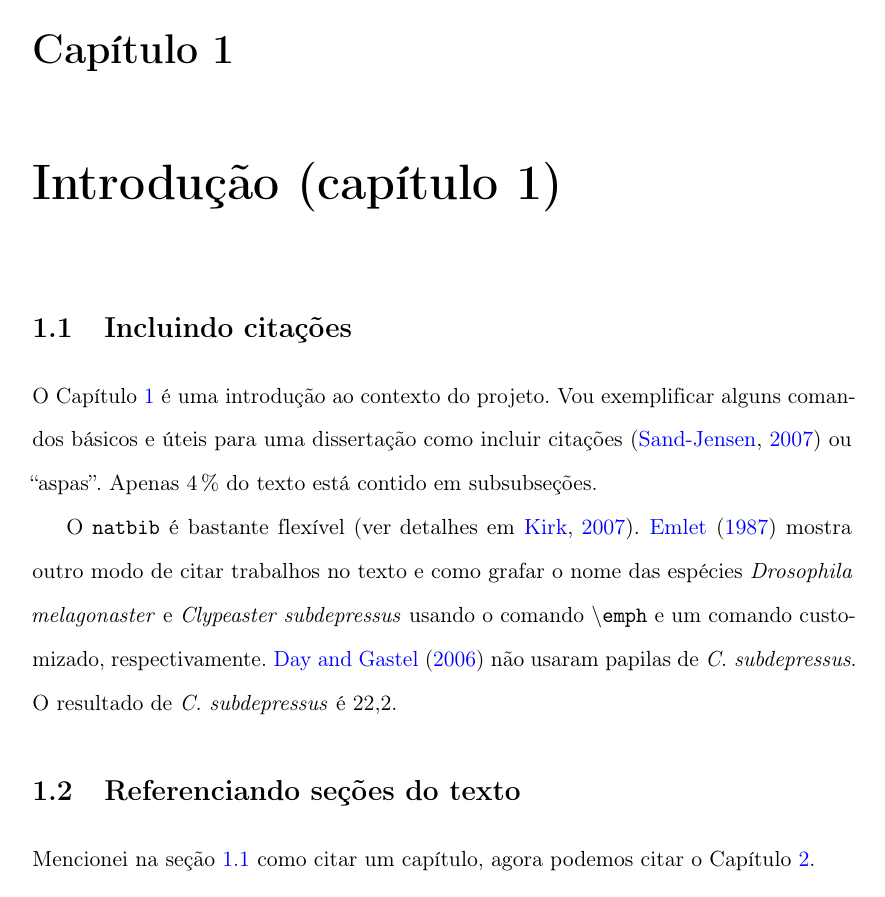
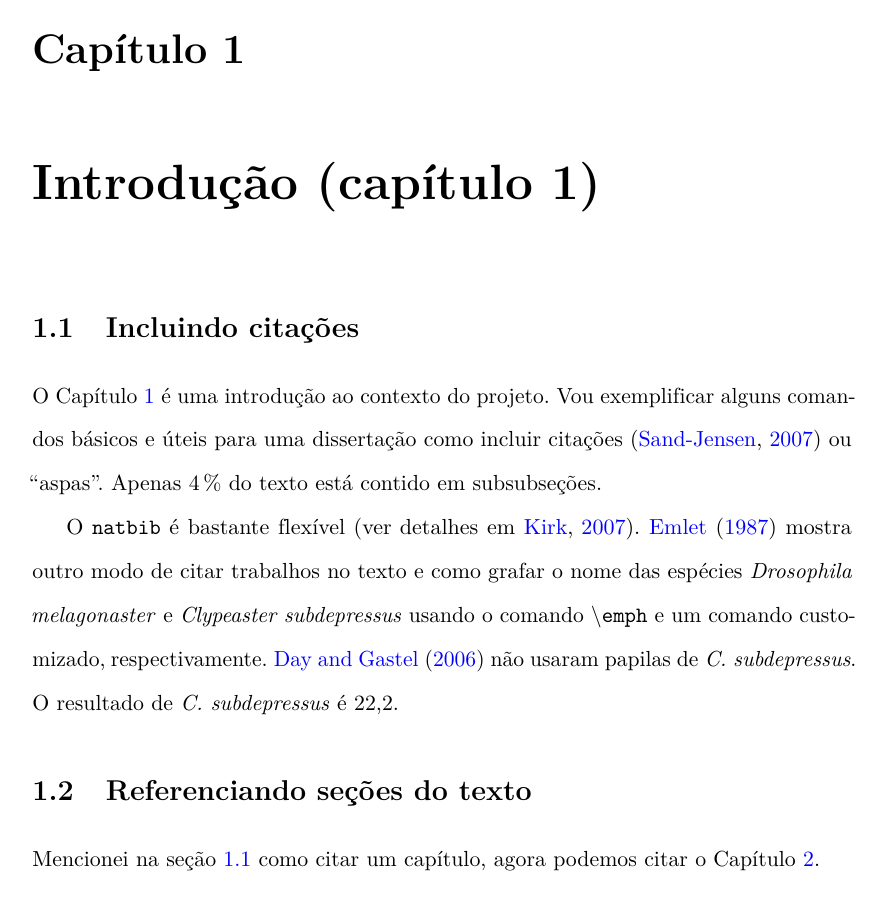
Before and after one commit to bruvellu/mestre-em-latex, a LaTeX document (mestrado.tex, which reads meta.tex): page 15 of 25. Compiled offline with pdfLaTeX.

Commit message:
Usa fonte lmodern por padrão, fix #14

```diff
--- a/meta.tex
+++ b/meta.tex
@@ -12,6 +12,8 @@
 
 % Codificação da fonte
 \usepackage[T1]{fontenc}
+% Usa a lmodern por padrão (caso cm-super não esteja instalada).
+\usepackage{lmodern}
 
 %% Microtipografia
 % Utiliza recursos como espaçamento entre letras e entre linhas
```
